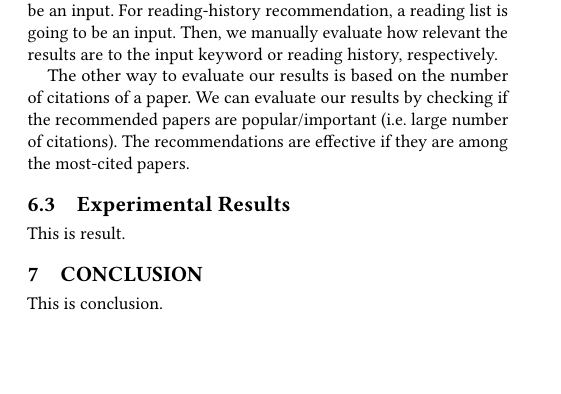
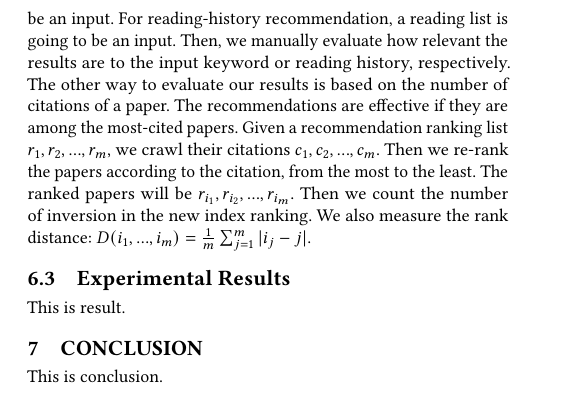
Before and after one commit to amyxie361/CS651_Paper_recommendation, a LaTeX paper (report/paper-recommendation.tex, which reads report/evaluation.tex): part of page 3 of 3, cut so that both start at the same text, the shorter picture padded with empty space. Compiled offline with pdfLaTeX.

Commit message:
update evaluation

```diff
--- a/report/evaluation.tex
+++ b/report/evaluation.tex
@@ -30,12 +30,11 @@ For reading-history recommendation, a reading list is going to be an input.
 %
 Then, we manually evaluate how relevant the results are to the input keyword or reading history, respectively.
 %
+The other way to evaluate our results is based on the number of citations of a paper. The recommendations are effective if they are among the most-cited papers.
+%
+Given a recommendation ranking list $r_1, r_2, ..., r_m$, we crawl their citations $c_1, c_2, ..., c_m$. Then we re-rank the papers according to the citation, from the most to the least. The ranked papers will be $r_{i_1}, r_{i_2},..., r_{i_m}$. Then we count the number of inversion in the new index ranking. We also measure the rank distance: $D(i_1, ..., i_m) = \frac{1}{m} \sum_{j=1}^m |i_j - j|$.
+%
 
-The other way to evaluate our results is based on the number of citations of a paper.
-%
-We can evaluate our results by checking if the recommended papers are popular/important (i.e. large number of citations).
-%
-The recommendations are effective if they are among the most-cited papers.
 
 \subsection{Experimental Results}
 %
```
Also changed, not shown: report/algo.tex (+1 -0 lines), report/problem-description.tex (+1 -1 lines), report/evaluation.tex (4 more changed lines).
